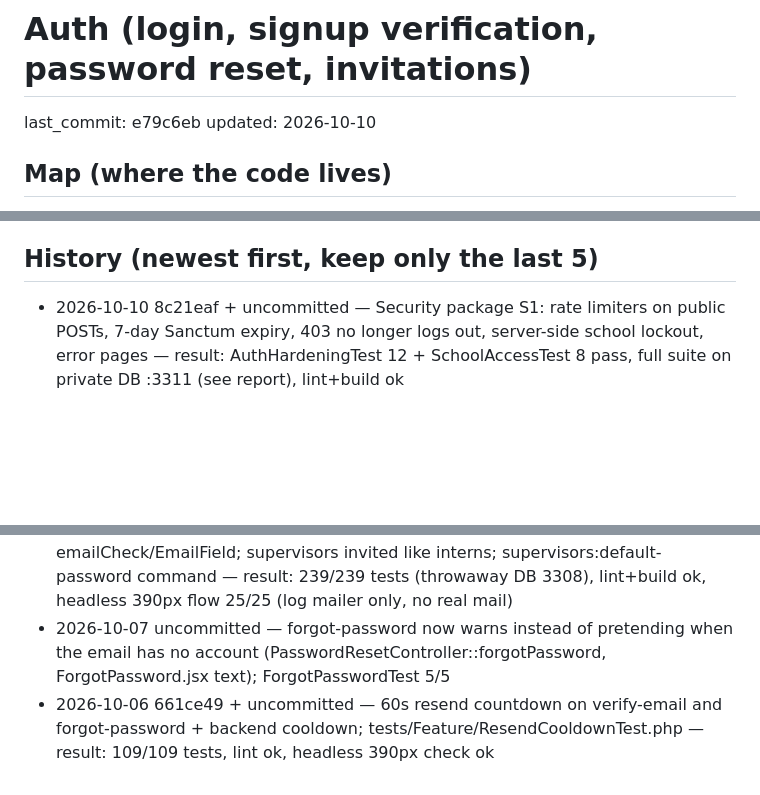
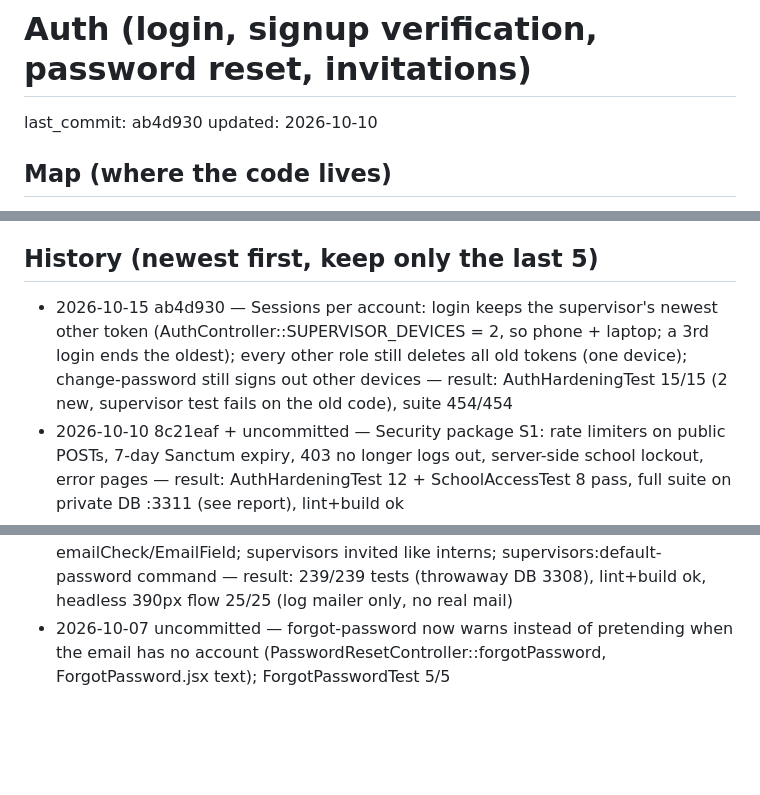
Before and after one commit to francisrayla/internova_db, a Markdown page: .claude/feature-logs/auth.md, 3 parts joined by grey strips. Rendered like a GitHub page; blank space fills up the shorter version.

Commit message:
Feature logs: auth sessions per role (ab4d930)
Co-Authored-By: Claude Opus 5.5 <noreply@anthropic.com>

```diff
--- a/.claude/feature-logs/auth.md
+++ b/.claude/feature-logs/auth.md
@@ -1,5 +1,5 @@
 # Auth (login, signup verification, password reset, invitations)
-last_commit: e79c6eb
+last_commit: ab4d930
 updated: 2026-10-10
 
 ## Map (where the code lives)
@@ -39,8 +39,8 @@ updated: 2026-10-10
 - Manual: login with unverified account (expect 403 needsVerification); submit inquiry, check mail (log/queue worker needed for queued mail), verify code, login; forgot-password flow; coordinator invites intern, open /accept-invite/<token>; click Resend code on /verify-email and see confirmation + Spam hint.
 
 ## History (newest first, keep only the last 5)
+- 2026-10-15 ab4d930 — Sessions per account: login keeps the supervisor's newest other token (AuthController::SUPERVISOR_DEVICES = 2, so phone + laptop; a 3rd login ends the oldest); every other role still deletes all old tokens (one device); change-password still signs out other devices — result: AuthHardeningTest 15/15 (2 new, supervisor test fails on the old code), suite 454/454
 - 2026-10-10 8c21eaf + uncommitted — Security package S1: rate limiters on public POSTs, 7-day Sanctum expiry, 403 no longer logs out, server-side school lockout, error pages — result: AuthHardeningTest 12 + SchoolAccessTest 8 pass, full suite on private DB :3311 (see report), lint+build ok
 - 2026-10-10 8c21eaf + uncommitted — S2: AuthController::buildUserPayload returns billing money details (amount, payment_*, breakdown, pending/approved change, scheduled switch) only to dean + super_admin; User hides invitation_token; MessageController uses role names not ids — result: SensitiveFieldExposureTest 3/3, CrossTenantAccessTest (126 probes) pass
 - 2026-10-08 05a9835 + uncommitted — CompleteEmail rule + shared emailCheck/EmailField; supervisors invited like interns; supervisors:default-password command — result: 239/239 tests (throwaway DB 3308), lint+build ok, headless 390px flow 25/25 (log mailer only, no real mail)
 - 2026-10-07 uncommitted — forgot-password now warns instead of pretending when the email has no account (PasswordResetController::forgotPassword, ForgotPassword.jsx text); ForgotPasswordTest 5/5
-- 2026-10-06 661ce49 + uncommitted — 60s resend countdown on verify-email and forgot-password + backend cooldown; tests/Feature/ResendCooldownTest.php — result: 109/109 tests, lint ok, headless 390px check ok
```
